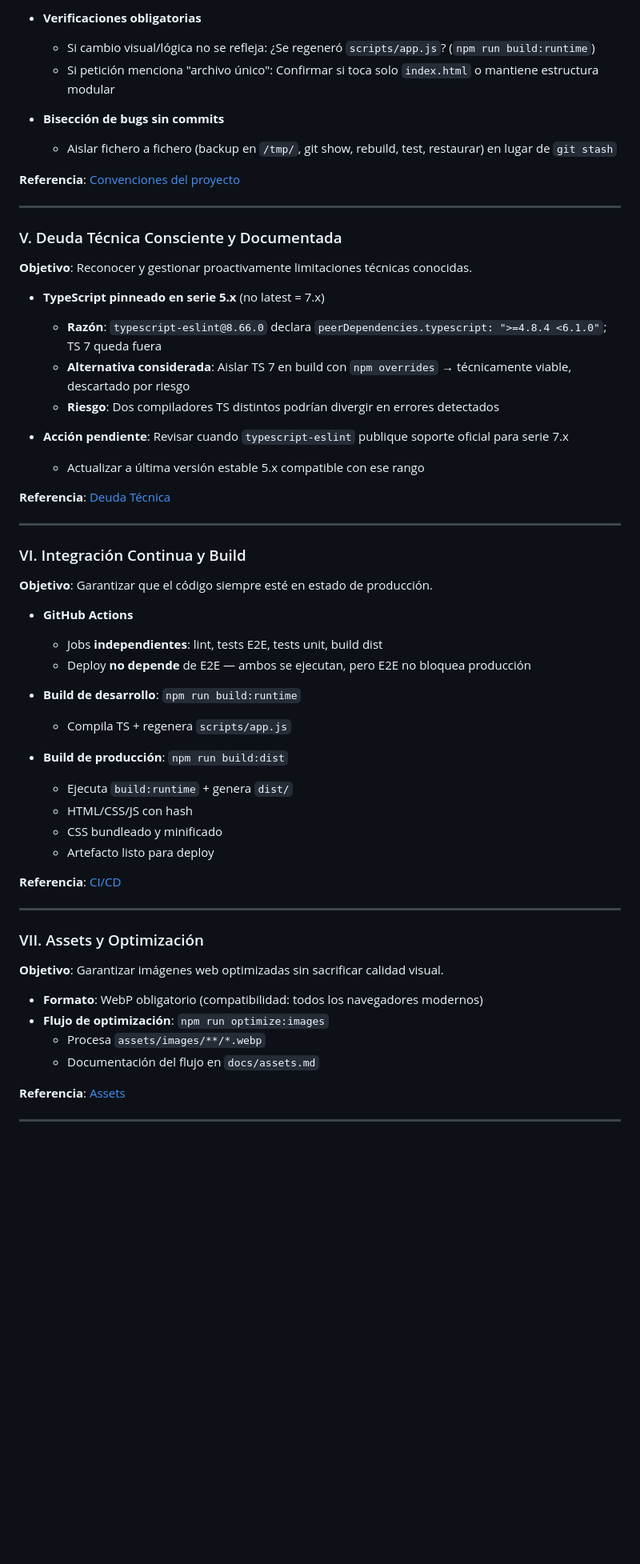
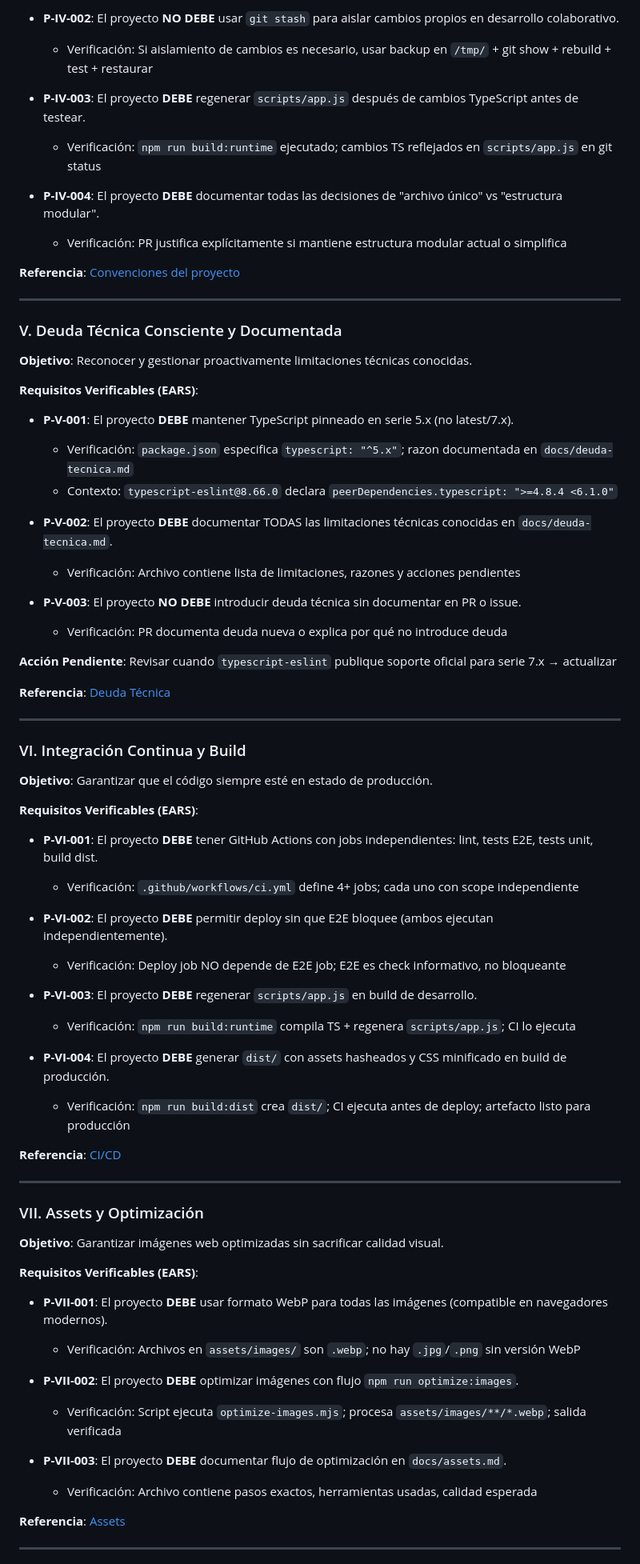
Before and after one commit to notbadcode-dev/crypt-of-three-dice, a Markdown page: .specify/memory/constitution.md, the part around one of its changes. Shown at 80% size. Drawn GitHub-style; blank space fills up the shorter version.

```diff
--- a/.specify/memory/constitution.md
+++ b/.specify/memory/constitution.md
@@ -70,10 +80,12 @@
 
-- **Verificaciones obligatorias**
-  - Si cambio visual/lógica no se refleja: ¿Se regeneró `scripts/app.js`? (`npm run build:runtime`)
-  - Si petición menciona "archivo único": Confirmar si toca solo `index.html` o mantiene estructura modular
+- **P-IV-002**: El proyecto **NO DEBE** usar `git stash` para aislar cambios propios en desarrollo colaborativo.
+  - Verificación: Si aislamiento de cambios es necesario, usar backup en `/tmp/` + git show + rebuild + test + restaurar
 
-- **Bisección de bugs sin commits**
-  - Aislar fichero a fichero (backup en `/tmp/`, git show, rebuild, test, restaurar) en lugar de `git stash`
+- **P-IV-003**: El proyecto **DEBE** regenerar `scripts/app.js` después de cambios TypeScript antes de testear.
+  - Verificación: `npm run build:runtime` ejecutado; cambios TS reflejados en `scripts/app.js` en git status
+
+- **P-IV-004**: El proyecto **DEBE** documentar todas las decisiones de "archivo único" vs "estructura modular".
+  - Verificación: PR justifica explícitamente si mantiene estructura modular actual o simplifica
 
 **Referencia**: [Convenciones del proyecto](../../docs/convenciones.md#flujo-de-trabajo)
 
@@ -82,13 +94,18 @@
 ### V. Deuda Técnica Consciente y Documentada
 **Objetivo**: Reconocer y gestionar proactivamente limitaciones técnicas conocidas.
 
-- **TypeScript pinneado en serie 5.x** (no latest = 7.x)
-  - **Razón**: `typescript-eslint@8.66.0` declara `peerDependencies.typescript: ">=4.8.4 <6.1.0"`; TS 7 queda fuera
-  - **Alternativa considerada**: Aislar TS 7 en build con `npm overrides` → técnicamente viable, descartado por riesgo
-  - **Riesgo**: Dos compiladores TS distintos podrían divergir en errores detectados
+**Requisitos Verificables (EARS)**:
+- **P-V-001**: El proyecto **DEBE** mantener TypeScript pinneado en serie 5.x (no latest/7.x).
+  - Verificación: `package.json` especifica `typescript: "^5.x"`; razon documentada en `docs/deuda-tecnica.md`
+  - Contexto: `typescript-eslint@8.66.0` declara `peerDependencies.typescript: ">=4.8.4 <6.1.0"`
 
-- **Acción pendiente**: Revisar cuando `typescript-eslint` publique soporte oficial para serie 7.x
-  - Actualizar a última versión estable 5.x compatible con ese rango
+- **P-V-002**: El proyecto **DEBE** documentar TODAS las limitaciones técnicas conocidas en `docs/deuda-tecnica.md`.
+  - Verificación: Archivo contiene lista de limitaciones, razones y acciones pendientes
+
+- **P-V-003**: El proyecto **NO DEBE** introducir deuda técnica sin documentar en PR o issue.
+  - Verificación: PR documenta deuda nueva o explica por qué no introduce deuda
+
+**Acción Pendiente**: Revisar cuando `typescript-eslint` publique soporte oficial para serie 7.x → actualizar
 
 **Referencia**: [Deuda Técnica](../../docs/deuda-tecnica.md)
 
@@ -97,18 +114,18 @@
 ### VI. Integración Continua y Build
 **Objetivo**: Garantizar que el código siempre esté en estado de producción.
 
-- **GitHub Actions**
-  - Jobs **independientes**: lint, tests E2E, tests unit, build dist
-  - Deploy **no depende** de E2E — ambos se ejecutan, pero E2E no bloquea producción
+**Requisitos Verificables (EARS)**:
+- **P-VI-001**: El proyecto **DEBE** tener GitHub Actions con jobs independientes: lint, tests E2E, tests unit, build dist.
+  - Verificación: `.github/workflows/ci.yml` define 4+ jobs; cada uno con scope independiente
 
-- **Build de desarrollo**: `npm run build:runtime`
-  - Compila TS + regenera `scripts/app.js`
+- **P-VI-002**: El proyecto **DEBE** permitir deploy sin que E2E bloquee (ambos ejecutan independientemente).
+  - Verificación: Deploy job NO depende de E2E job; E2E es check informativo, no bloqueante
 
-- **Build de producción**: `npm run build:dist`
-  - Ejecuta `build:runtime` + genera `dist/`
-  - HTML/CSS/JS con hash
-  - CSS bundleado y minificado
-  - Artefacto listo para deploy
+- **P-VI-003**: El proyecto **DEBE** regenerar `scripts/app.js` en build de desarrollo.
+  - Verificación: `npm run build:runtime` compila TS + regenera `scripts/app.js`; CI lo ejecuta
+
+- **P-VI-004**: El proyecto **DEBE** generar `dist/` con assets hasheados y CSS minificado en build de producción.
+  - Verificación: `npm run build:dist` crea `dist/`; CI ejecuta antes de deploy; artefacto listo para producción
 
 **Referencia**: [CI/CD](../../docs/ci-cd.md)
 
@@ -117,10 +134,15 @@
 ### VII. Assets y Optimización
 **Objetivo**: Garantizar imágenes web optimizadas sin sacrificar calidad visual.
 
-- **Formato**: WebP obligatorio (compatibilidad: todos los navegadores modernos)
-- **Flujo de optimización**: `npm run optimize:images`
-  - Procesa `assets/images/**/*.webp`
-  - Documentación del flujo en `docs/assets.md`
+**Requisitos Verificables (EARS)**:
+- **P-VII-001**: El proyecto **DEBE** usar formato WebP para todas las imágenes (compatible en navegadores modernos).
+  - Verificación: Archivos en `assets/images/` son `.webp`; no hay `.jpg`/`.png` sin versión WebP
+
+- **P-VII-002**: El proyecto **DEBE** optimizar imágenes con flujo `npm run optimize:images`.
+  - Verificación: Script ejecuta `optimize-images.mjs`; procesa `assets/images/**/*.webp`; salida verificada
+
+- **P-VII-003**: El proyecto **DEBE** documentar flujo de optimización en `docs/assets.md`.
+  - Verificación: Archivo contiene pasos exactos, herramientas usadas, calidad esperada
 
 **Referencia**: [Assets](../../docs/assets.md)
 
```
Also changed, not shown: other parts of .specify/memory/constitution.md (+59 -27 lines).
